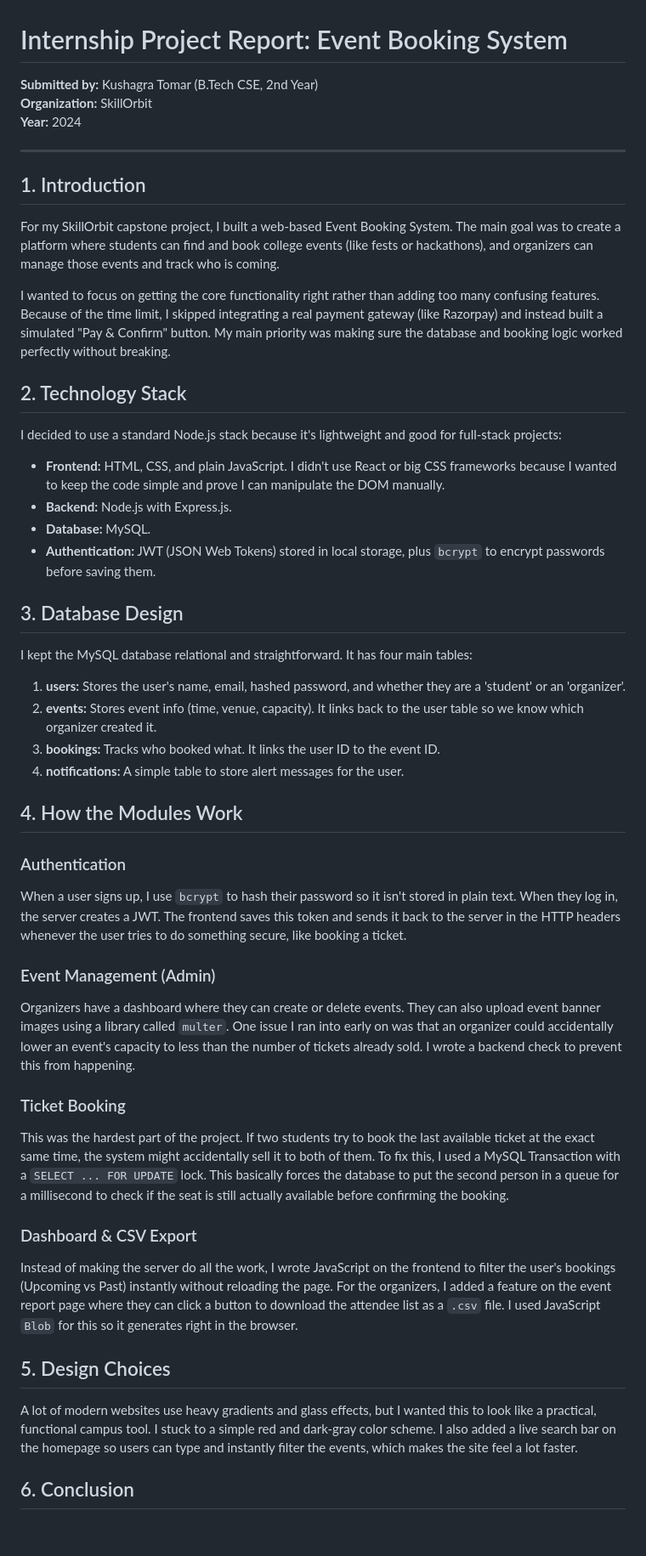
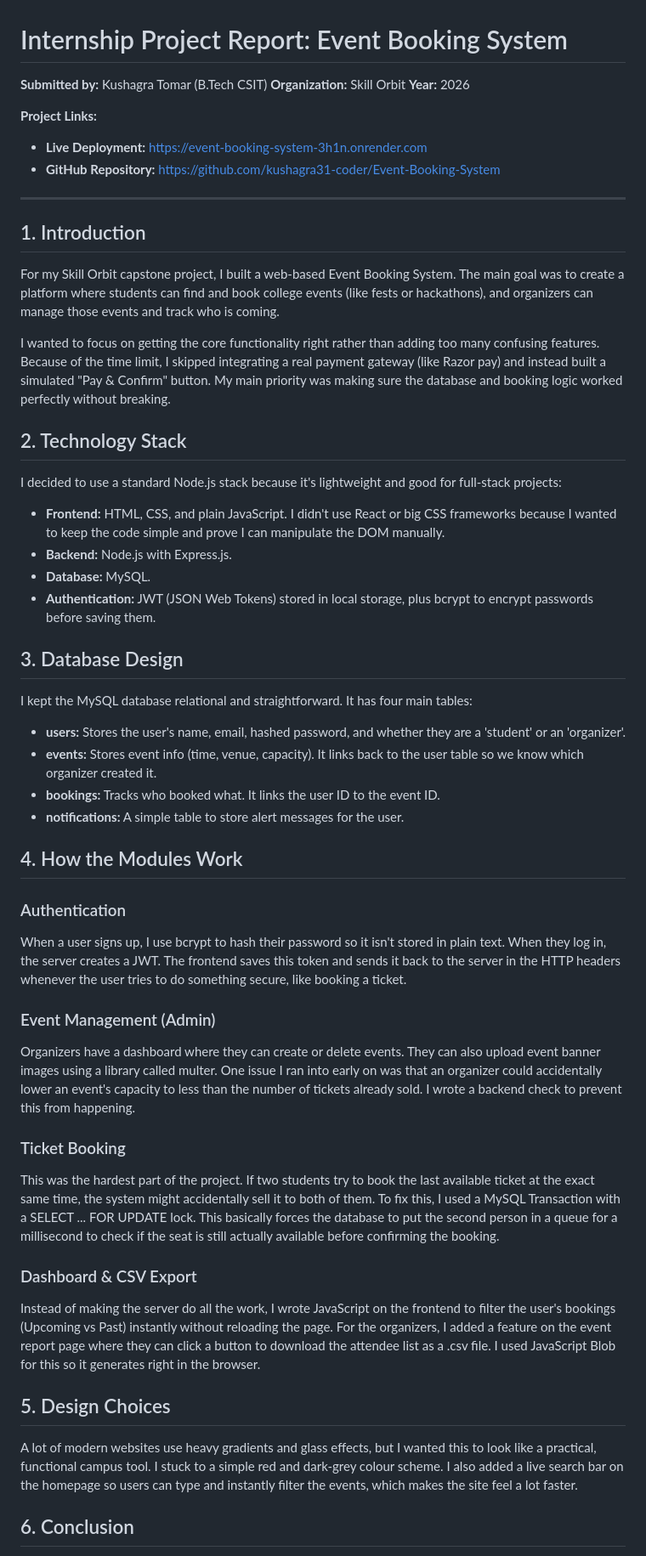
Before and after one commit to kushagra31-coder/Event-Booking-System, a Markdown page: PROJECT_REPORT.md, the part around the change. Shown at 85% size. Rendered like a GitHub page; blank space fills up the shorter version.

Commit message:
Update Project Report with deployment and github links

```diff
--- a/PROJECT_REPORT.md
+++ b/PROJECT_REPORT.md
@@ -1,45 +1,49 @@
 # Internship Project Report: Event Booking System
-**Submitted by:** Kushagra Tomar (B.Tech CSE, 2nd Year)
-**Organization:** SkillOrbit
-**Year:** 2024
+**Submitted by:** Kushagra Tomar (B.Tech CSIT)
+**Organization:** Skill Orbit
+**Year:** 2026
+
+**Project Links:**
+* **Live Deployment:** [https://event-booking-system-3h1n.onrender.com](https://event-booking-system-3h1n.onrender.com)
+* **GitHub Repository:** [https://github.com/kushagra31-coder/Event-Booking-System](https://github.com/kushagra31-coder/Event-Booking-System)
 
 ---
 
 ## 1. Introduction
-For my SkillOrbit capstone project, I built a web-based Event Booking System. The main goal was to create a platform where students can find and book college events (like fests or hackathons), and organizers can manage those events and track who is coming.
+For my Skill Orbit capstone project, I built a web-based Event Booking System. The main goal was to create a platform where students can find and book college events (like fests or hackathons), and organizers can manage those events and track who is coming.
 
-I wanted to focus on getting the core functionality right rather than adding too many confusing features. Because of the time limit, I skipped integrating a real payment gateway (like Razorpay) and instead built a simulated "Pay & Confirm" button. My main priority was making sure the database and booking logic worked perfectly without breaking.
+I wanted to focus on getting the core functionality right rather than adding too many confusing features. Because of the time limit, I skipped integrating a real payment gateway (like Razor pay) and instead built a simulated "Pay & Confirm" button. My main priority was making sure the database and booking logic worked perfectly without breaking.
 
 ## 2. Technology Stack
 I decided to use a standard Node.js stack because it's lightweight and good for full-stack projects:
-*   **Frontend:** HTML, CSS, and plain JavaScript. I didn't use React or big CSS frameworks because I wanted to keep the code simple and prove I can manipulate the DOM manually.
-*   **Backend:** Node.js with Express.js.
-*   **Database:** MySQL.
-*   **Authentication:** JWT (JSON Web Tokens) stored in local storage, plus `bcrypt` to encrypt passwords before saving them.
+* **Frontend:** HTML, CSS, and plain JavaScript. I didn't use React or big CSS frameworks because I wanted to keep the code simple and prove I can manipulate the DOM manually.
+* **Backend:** Node.js with Express.js.
+* **Database:** MySQL.
+* **Authentication:** JWT (JSON Web Tokens) stored in local storage, plus bcrypt to encrypt passwords before saving them.
 
 ## 3. Database Design
 I kept the MySQL database relational and straightforward. It has four main tables:
-1.  **users:** Stores the user's name, email, hashed password, and whether they are a 'student' or an 'organizer'.
-2.  **events:** Stores event info (time, venue, capacity). It links back to the user table so we know which organizer created it.
-3.  **bookings:** Tracks who booked what. It links the user ID to the event ID.
-4.  **notifications:** A simple table to store alert messages for the user.
+* **users:** Stores the user's name, email, hashed password, and whether they are a 'student' or an 'organizer'.
+* **events:** Stores event info (time, venue, capacity). It links back to the user table so we know which organizer created it.
+* **bookings:** Tracks who booked what. It links the user ID to the event ID.
+* **notifications:** A simple table to store alert messages for the user.
 
 ## 4. How the Modules Work
 
 ### Authentication
-When a user signs up, I use `bcrypt` to hash their password so it isn't stored in plain text. When they log in, the server creates a JWT. The frontend saves this token and sends it back to the server in the HTTP headers whenever the user tries to do something secure, like booking a ticket.
+When a user signs up, I use bcrypt to hash their password so it isn't stored in plain text. When they log in, the server creates a JWT. The frontend saves this token and sends it back to the server in the HTTP headers whenever the user tries to do something secure, like booking a ticket.
 
 ### Event Management (Admin)
-Organizers have a dashboard where they can create or delete events. They can also upload event banner images using a library called `multer`. One issue I ran into early on was that an organizer could accidentally lower an event's capacity to less than the number of tickets already sold. I wrote a backend check to prevent this from happening.
+Organizers have a dashboard where they can create or delete events. They can also upload event banner images using a library called multer. One issue I ran into early on was that an organizer could accidentally lower an event's capacity to less than the number of tickets already sold. I wrote a backend check to prevent this from happening.
 
 ### Ticket Booking
-This was the hardest part of the project. If two students try to book the last available ticket at the exact same time, the system might accidentally sell it to both of them. To fix this, I used a MySQL Transaction with a `SELECT ... FOR UPDATE` lock. This basically forces the database to put the second person in a queue for a millisecond to check if the seat is still actually available before confirming the booking.
+This was the hardest part of the project. If two students try to book the last available ticket at the exact same time, the system might accidentally sell it to both of them. To fix this, I used a MySQL Transaction with a SELECT ... FOR UPDATE lock. This basically forces the database to put the second person in a queue for a millisecond to check if the seat is still actually available before confirming the booking.
 
 ### Dashboard & CSV Export
-Instead of making the server do all the work, I wrote JavaScript on the frontend to filter the user's bookings (Upcoming vs Past) instantly without reloading the page. For the organizers, I added a feature on the event report page where they can click a button to download the attendee list as a `.csv` file. I used JavaScript `Blob` for this so it generates right in the browser.
+Instead of making the server do all the work, I wrote JavaScript on the frontend to filter the user's bookings (Upcoming vs Past) instantly without reloading the page. For the organizers, I added a feature on the event report page where they can click a button to download the attendee list as a .csv file. I used JavaScript Blob for this so it generates right in the browser.
 
 ## 5. Design Choices
-A lot of modern websites use heavy gradients and glass effects, but I wanted this to look like a practical, functional campus tool. I stuck to a simple red and dark-gray color scheme. I also added a live search bar on the homepage so users can type and instantly filter the events, which makes the site feel a lot faster.
+A lot of modern websites use heavy gradients and glass effects, but I wanted this to look like a practical, functional campus tool. I stuck to a simple red and dark-grey colour scheme. I also added a live search bar on the homepage so users can type and instantly filter the events, which makes the site feel a lot faster.
 
 ## 6. Conclusion
 Building this project taught me a lot about how the frontend and backend actually communicate. Managing the database locks for the booking system was tricky, but getting it to work was really rewarding. The final system meets all the capstone requirements and is fully functional.
```
